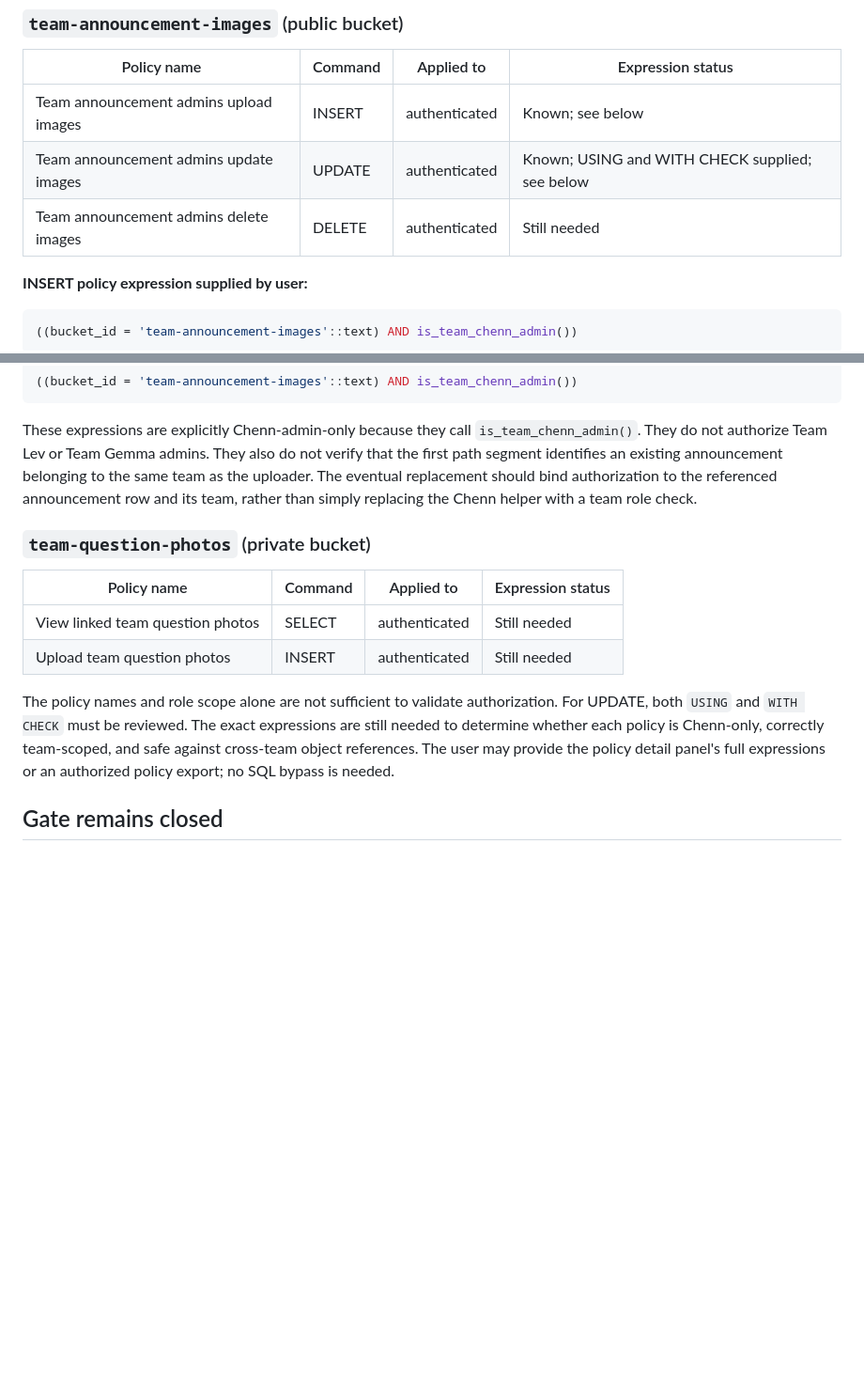
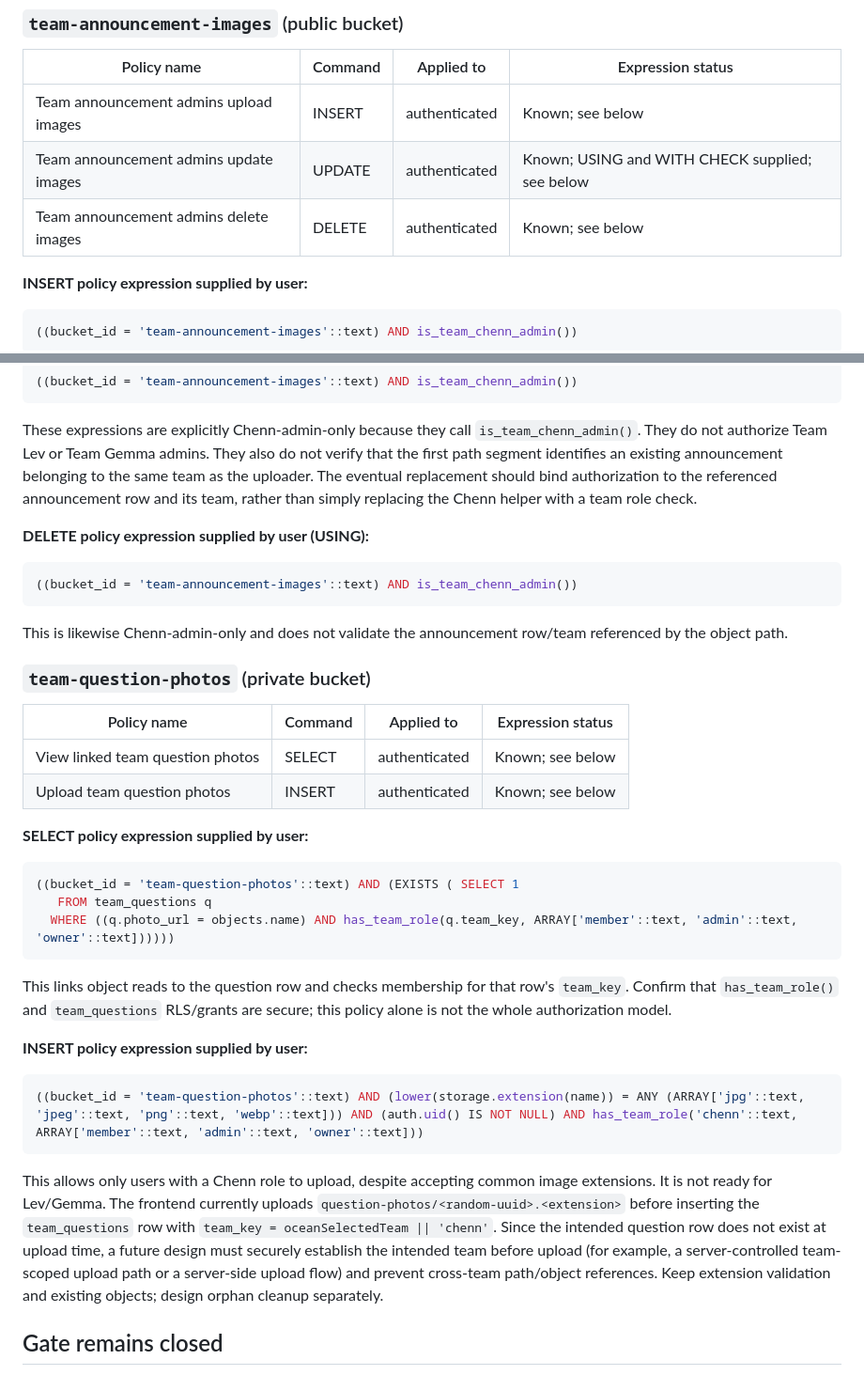
Before and after one commit to ChessmanProg/team-chenn-calculator, a Markdown page: MULTI_TEAM_STORAGE_AUDIT.md, 2 parts joined by grey strips. Shown at 94% size. Rendered like a GitHub page; blank space fills up the shorter version.

Commit message:
Document supplied Storage policy expressions and team-scope findings

````diff
--- a/MULTI_TEAM_STORAGE_AUDIT.md
+++ b/MULTI_TEAM_STORAGE_AUDIT.md
@@ -42,7 +42,7 @@ The Dashboard listing confirms these policy names, commands, and role scopes. Ex
 |---|---|---|---|
 | Team announcement admins upload images | INSERT | authenticated | Known; see below |
 | Team announcement admins update images | UPDATE | authenticated | Known; USING and WITH CHECK supplied; see below |
-| Team announcement admins delete images | DELETE | authenticated | Still needed |
+| Team announcement admins delete images | DELETE | authenticated | Known; see below |
 
 **INSERT policy expression supplied by user:**
 
@@ -64,14 +64,32 @@ WITH CHECK:
 
 These expressions are explicitly Chenn-admin-only because they call `is_team_chenn_admin()`. They do not authorize Team Lev or Team Gemma admins. They also do not verify that the first path segment identifies an existing announcement belonging to the same team as the uploader. The eventual replacement should bind authorization to the referenced announcement row and its team, rather than simply replacing the Chenn helper with a team role check.
 
+**DELETE policy expression supplied by user (USING):**
+```sql
+((bucket_id = 'team-announcement-images'::text) AND is_team_chenn_admin())
+```
+This is likewise Chenn-admin-only and does not validate the announcement row/team referenced by the object path.
+
 ### `team-question-photos` (private bucket)
 
 | Policy name | Command | Applied to | Expression status |
 |---|---|---|---|
-| View linked team question photos | SELECT | authenticated | Still needed |
-| Upload team question photos | INSERT | authenticated | Still needed |
+| View linked team question photos | SELECT | authenticated | Known; see below |
+| Upload team question photos | INSERT | authenticated | Known; see below |
 
-The policy names and role scope alone are not sufficient to validate authorization. For UPDATE, both `USING` and `WITH CHECK` must be reviewed. The exact expressions are still needed to determine whether each policy is Chenn-only, correctly team-scoped, and safe against cross-team object references. The user may provide the policy detail panel's full expressions or an authorized policy export; no SQL bypass is needed.
+**SELECT policy expression supplied by user:**
+```sql
+((bucket_id = 'team-question-photos'::text) AND (EXISTS ( SELECT 1
+   FROM team_questions q
+  WHERE ((q.photo_url = objects.name) AND has_team_role(q.team_key, ARRAY['member'::text, 'admin'::text, 'owner'::text])))))
+```
+This links object reads to the question row and checks membership for that row's `team_key`. Confirm that `has_team_role()` and `team_questions` RLS/grants are secure; this policy alone is not the whole authorization model.
+
+**INSERT policy expression supplied by user:**
+```sql
+((bucket_id = 'team-question-photos'::text) AND (lower(storage.extension(name)) = ANY (ARRAY['jpg'::text, 'jpeg'::text, 'png'::text, 'webp'::text])) AND (auth.uid() IS NOT NULL) AND has_team_role('chenn'::text, ARRAY['member'::text, 'admin'::text, 'owner'::text]))
+```
+This allows only users with a Chenn role to upload, despite accepting common image extensions. It is not ready for Lev/Gemma. The frontend currently uploads `question-photos/<random-uuid>.<extension>` before inserting the `team_questions` row with `team_key = oceanSelectedTeam || 'chenn'`. Since the intended question row does not exist at upload time, a future design must securely establish the intended team before upload (for example, a server-controlled team-scoped upload path or a server-side upload flow) and prevent cross-team path/object references. Keep extension validation and existing objects; design orphan cleanup separately.
 
 ## Gate remains closed
 
````
